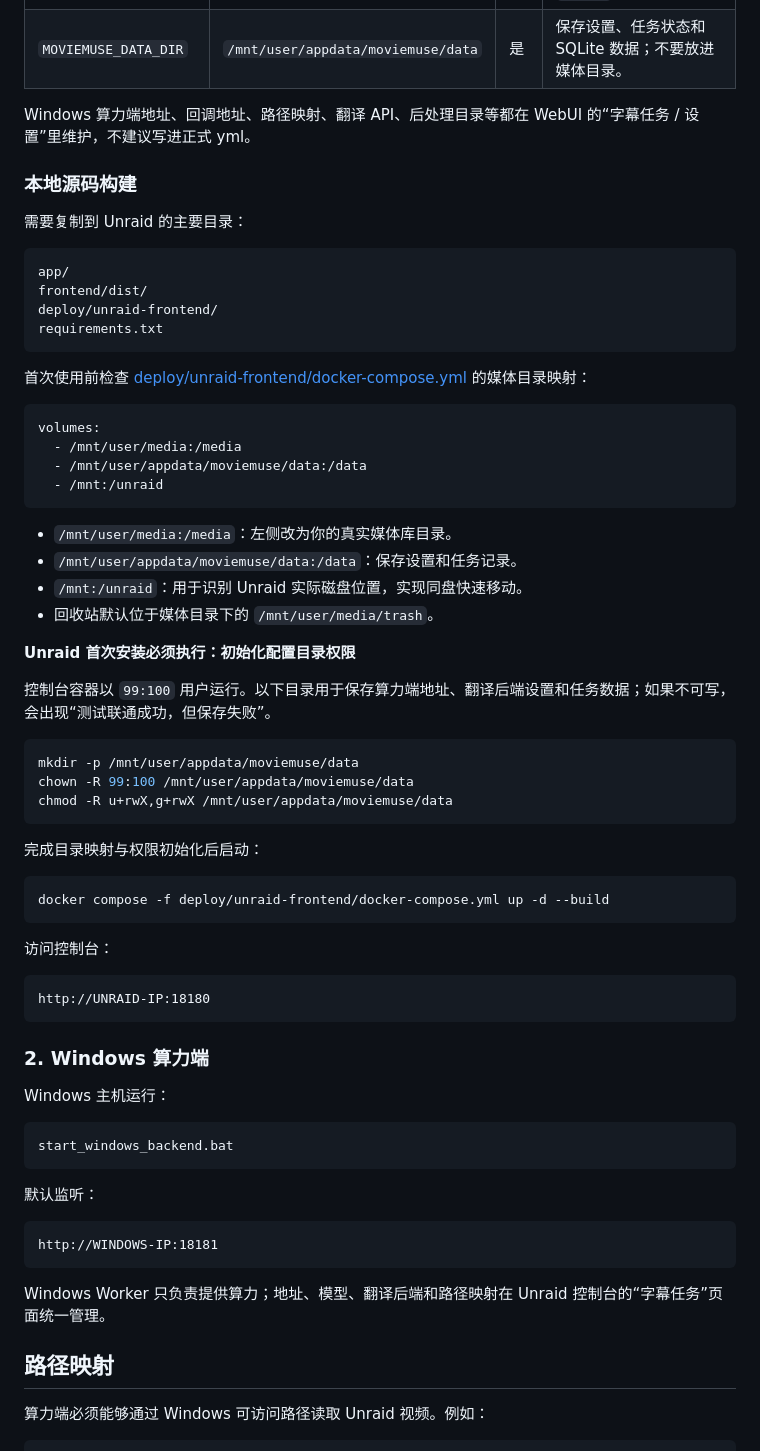
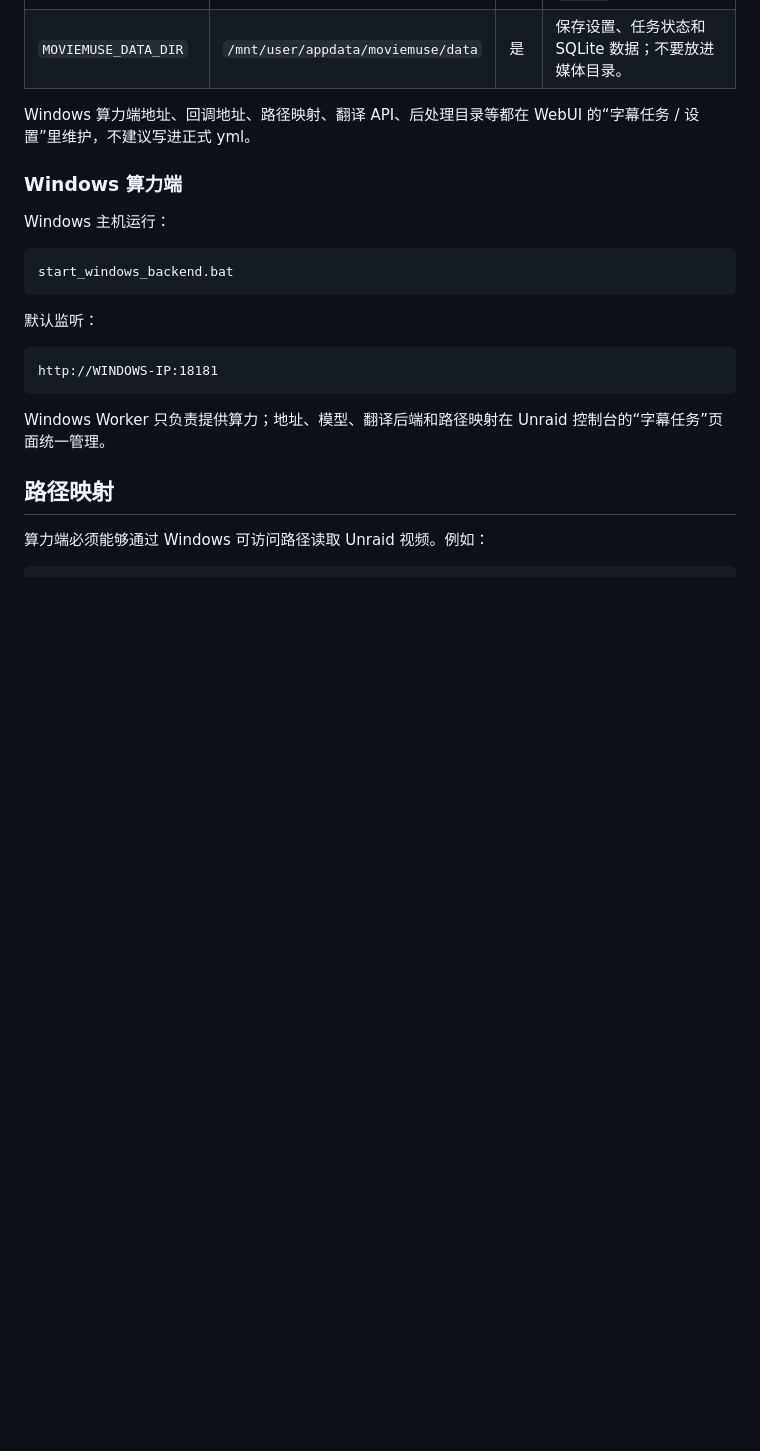
Before and after one commit to jeron-lgy/Moviemuse, a Markdown page: README.md, the part around the change printed below. Rendered like a GitHub page; blank space fills up the shorter version.

````diff
--- a/README.md
+++ b/README.md
@@ -137,54 +138,8 @@ http://UNRAID-IP:18188
 
 Windows 算力端地址、回调地址、路径映射、翻译 API、后处理目录等都在 WebUI 的“字幕任务 / 设置”里维护，不建议写进正式 yml。
 
-### 本地源码构建
 
-需要复制到 Unraid 的主要目录：
-
-```text
-app/
-frontend/dist/
-deploy/unraid-frontend/
-requirements.txt
-```
-
-首次使用前检查 [deploy/unraid-frontend/docker-compose.yml](deploy/unraid-frontend/docker-compose.yml) 的媒体目录映射：
-
-```yaml
-volumes:
-  - /mnt/user/media:/media
-  - /mnt/user/appdata/moviemuse/data:/data
-  - /mnt:/unraid
-```
-
-- `/mnt/user/media:/media`：左侧改为你的真实媒体库目录。
-- `/mnt/user/appdata/moviemuse/data:/data`：保存设置和任务记录。
-- `/mnt:/unraid`：用于识别 Unraid 实际磁盘位置，实现同盘快速移动。
-- 回收站默认位于媒体目录下的 `/mnt/user/media/trash`。
-
-**Unraid 首次安装必须执行：初始化配置目录权限**
-
-控制台容器以 `99:100` 用户运行。以下目录用于保存算力端地址、翻译后端设置和任务数据；如果不可写，会出现“测试联通成功，但保存失败”。
-
-```bash
-mkdir -p /mnt/user/appdata/moviemuse/data
-chown -R 99:100 /mnt/user/appdata/moviemuse/data
-chmod -R u+rwX,g+rwX /mnt/user/appdata/moviemuse/data
-```
-
-完成目录映射与权限初始化后启动：
-
-```bash
-docker compose -f deploy/unraid-frontend/docker-compose.yml up -d --build
-```
-
-访问控制台：
-
-```text
-http://UNRAID-IP:18180
-```
-
-### 2. Windows 算力端
+### Windows 算力端
 
 Windows 主机运行：
 
````
Also changed, not shown: other parts of README.md (+24 -36 lines), assets/2026-06-21-23-54-31.png (added), assets/2026-06-21-23-59-09.png (added), assets/2026-06-21-23-59-19.png (added), assets/2026-06-21-23-59-41.png (added).
